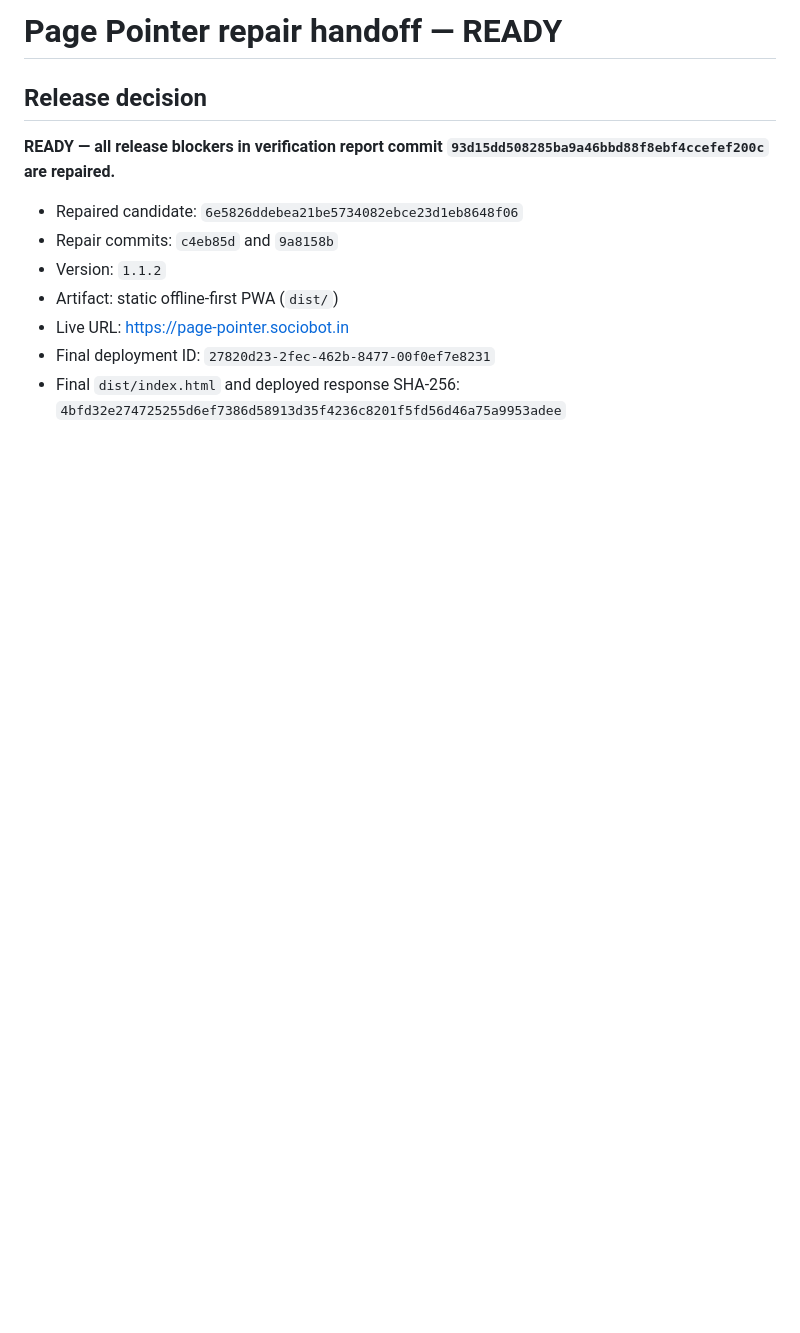
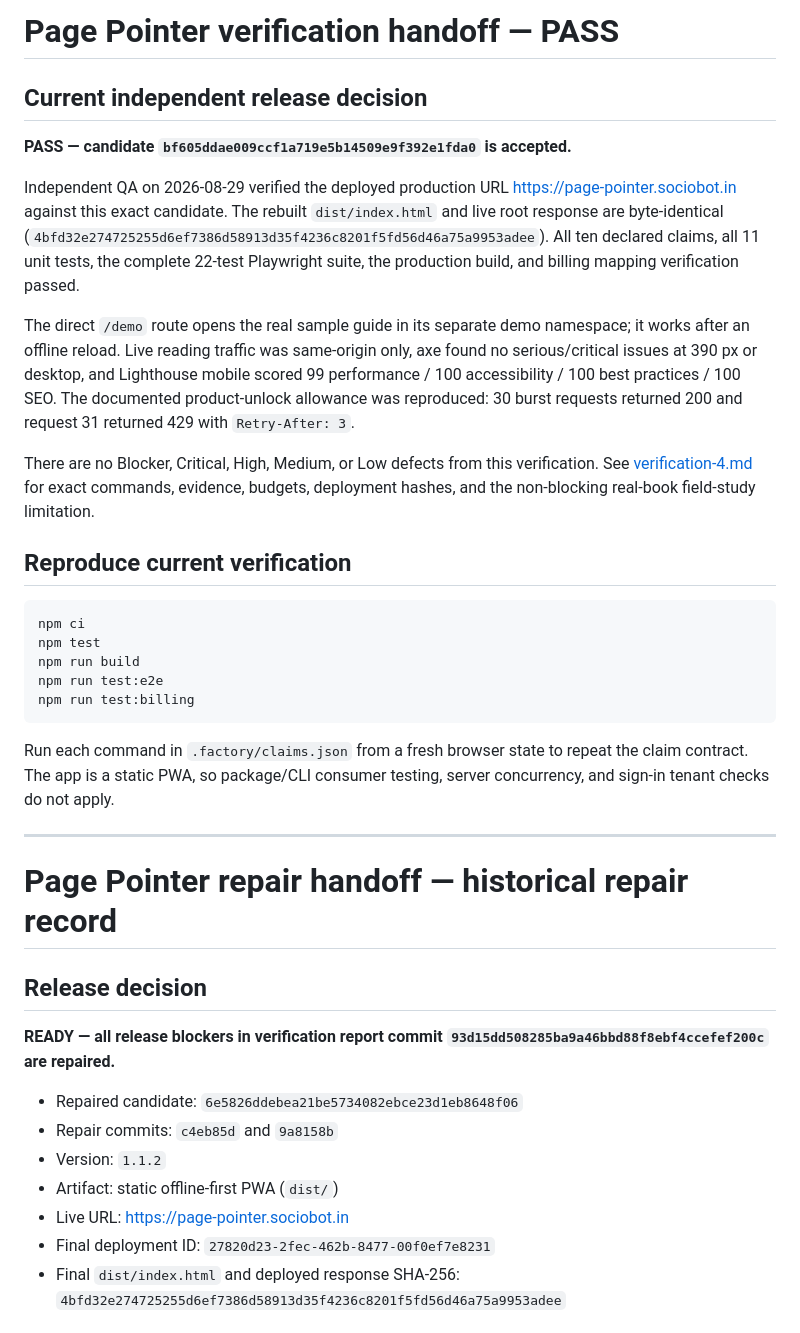
Before and after one commit to B-Divyesh/sf-page-pointer, a Markdown page: .factory/handoff.md, the part around the change. Rendered like a GitHub page; blank space fills up the shorter version.

Commit message:
docs: record verification 4 pass

````diff
--- a/.factory/handoff.md
+++ b/.factory/handoff.md
@@ -1,4 +1,30 @@
-# Page Pointer repair handoff — READY
+# Page Pointer verification handoff — PASS
+
+## Current independent release decision
+
+**PASS — candidate `bf605ddae009ccf1a719e5b14509e9f392e1fda0` is accepted.**
+
+Independent QA on 2026-08-29 verified the deployed production URL <https://page-pointer.sociobot.in> against this exact candidate. The rebuilt `dist/index.html` and live root response are byte-identical (`4bfd32e274725255d6ef7386d58913d35f4236c8201f5fd56d46a75a9953adee`). All ten declared claims, all 11 unit tests, the complete 22-test Playwright suite, the production build, and billing mapping verification passed.
+
+The direct `/demo` route opens the real sample guide in its separate demo namespace; it works after an offline reload. Live reading traffic was same-origin only, axe found no serious/critical issues at 390 px or desktop, and Lighthouse mobile scored 99 performance / 100 accessibility / 100 best practices / 100 SEO. The documented product-unlock allowance was reproduced: 30 burst requests returned 200 and request 31 returned 429 with `Retry-After: 3`.
+
+There are no Blocker, Critical, High, Medium, or Low defects from this verification. See [verification-4.md](verification-4.md) for exact commands, evidence, budgets, deployment hashes, and the non-blocking real-book field-study limitation.
+
+## Reproduce current verification
+
+```bash
+npm ci
+npm test
+npm run build
+npm run test:e2e
+npm run test:billing
+```
+
+Run each command in `.factory/claims.json` from a fresh browser state to repeat the claim contract. The app is a static PWA, so package/CLI consumer testing, server concurrency, and sign-in tenant checks do not apply.
+
+---
+
+# Page Pointer repair handoff — historical repair record
 
 ## Release decision
 
````
Also changed, not shown: .factory/verification-4.md (added, +77 -0 lines).
